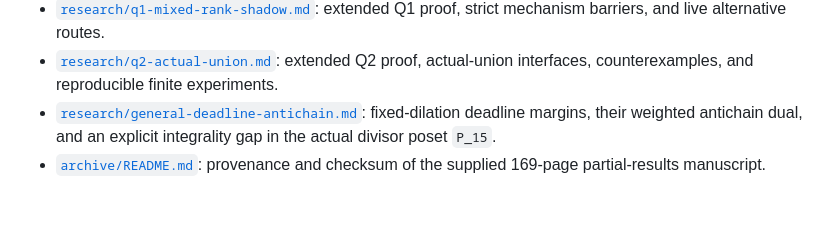
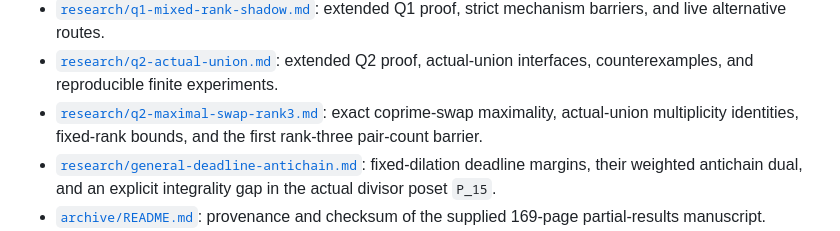
Before and after one commit to wyx66624/erdos892, a Markdown page: README.md, the part around the change. GitHub-like rendering; blank space fills up the shorter version.

Commit message:
docs: map Q2 maximal-swap research note

```diff
--- a/README.md
+++ b/README.md
@@ -34,6 +34,9 @@ sequence is already primitive.
   Q1 proof, strict mechanism barriers, and live alternative routes.
 - [`research/q2-actual-union.md`](research/q2-actual-union.md): extended Q2 proof,
   actual-union interfaces, counterexamples, and reproducible finite experiments.
+- [`research/q2-maximal-swap-rank3.md`](research/q2-maximal-swap-rank3.md): exact
+  coprime-swap maximality, actual-union multiplicity identities, fixed-rank bounds,
+  and the first rank-three pair-count barrier.
 - [`research/general-deadline-antichain.md`](research/general-deadline-antichain.md):
   fixed-dilation deadline margins, their weighted antichain dual, and an explicit
   integrality gap in the actual divisor poset `P_15`.
```
